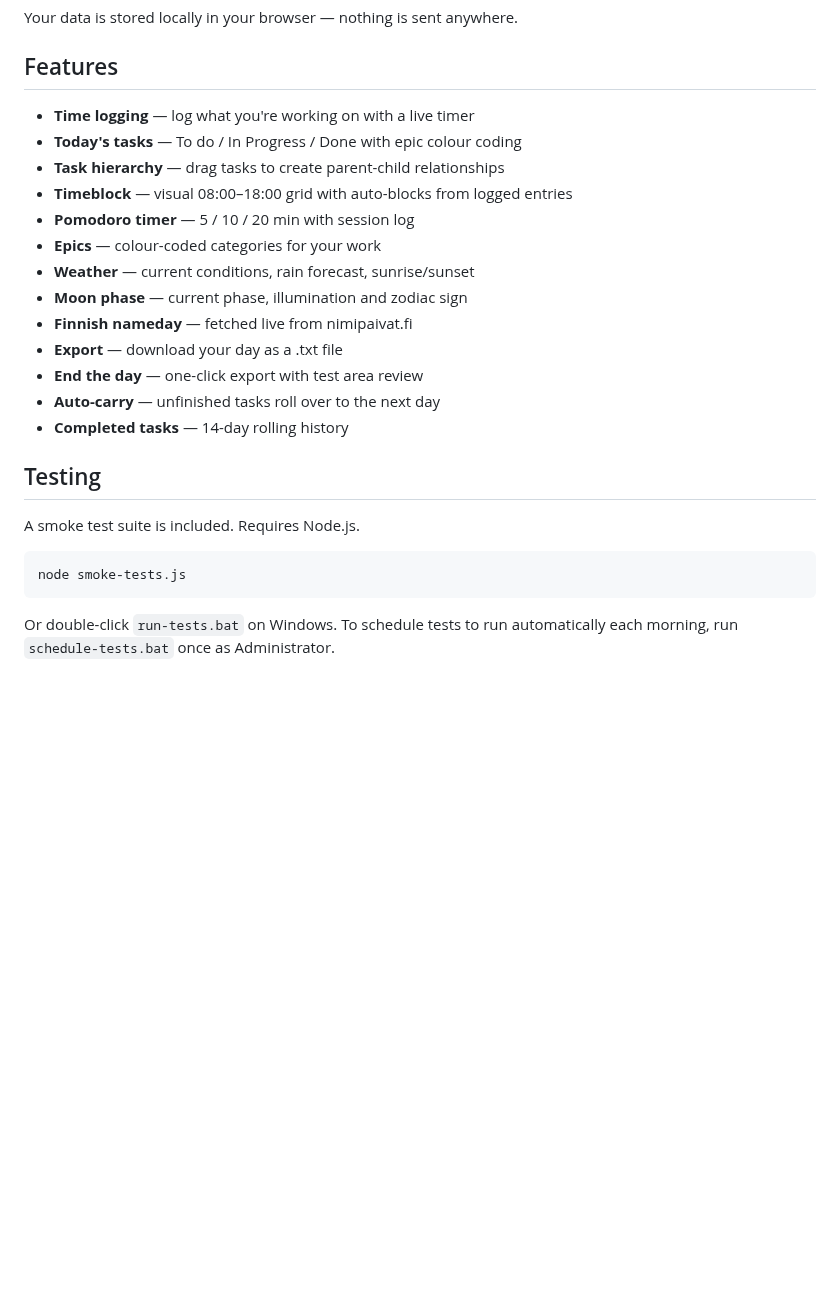
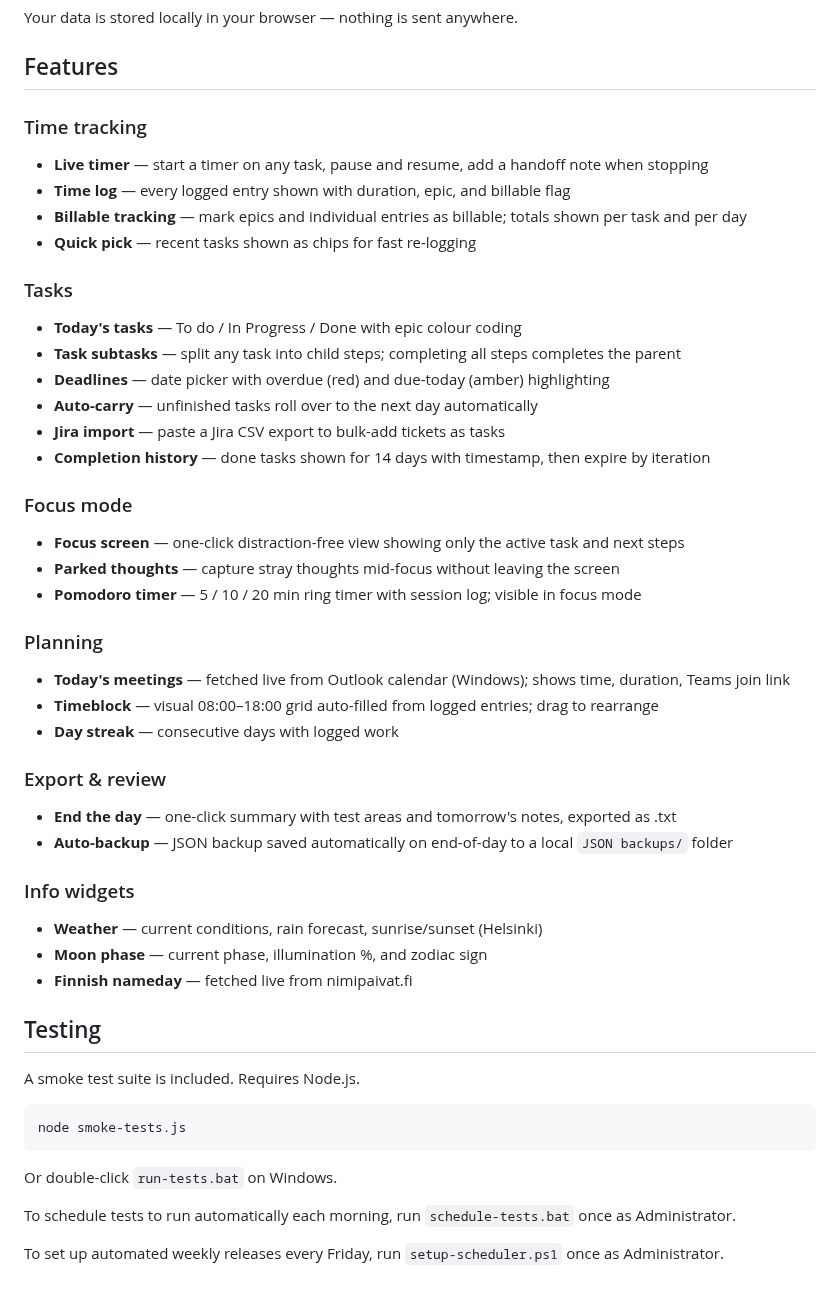
Before and after one commit to lupinesse/work-log, a Markdown page: README.md, the part around one of its changes. Rendered like a GitHub page; blank space fills up the shorter version.

Commit message:
Update README and screenshots to reflect current feature set
- Refresh all 5 screenshots with current UI and sample data
- Add focus mode screenshot (ss5-focus-mode)
- Expand README features: focus mode, parked thoughts, subtasks,
  billable tracking, Jira import, Outlook meetings, auto-backup,
  weekly release setup

Co-Authored-By: Claude Sonnet 4.6 <noreply@anthropic.com>

````diff
--- a/README.md
+++ b/README.md
@@ -33,19 +35,38 @@ Your data is stored locally in your browser — nothing is sent anywhere.
 
 ## Features
 
-- **Time logging** — log what you're working on with a live timer
+### Time tracking
+- **Live timer** — start a timer on any task, pause and resume, add a handoff note when stopping
+- **Time log** — every logged entry shown with duration, epic, and billable flag
+- **Billable tracking** — mark epics and individual entries as billable; totals shown per task and per day
+- **Quick pick** — recent tasks shown as chips for fast re-logging
+
+### Tasks
 - **Today's tasks** — To do / In Progress / Done with epic colour coding
-- **Task hierarchy** — drag tasks to create parent-child relationships
-- **Timeblock** — visual 08:00–18:00 grid with auto-blocks from logged entries
-- **Pomodoro timer** — 5 / 10 / 20 min with session log
-- **Epics** — colour-coded categories for your work
-- **Weather** — current conditions, rain forecast, sunrise/sunset
-- **Moon phase** — current phase, illumination and zodiac sign
+- **Task subtasks** — split any task into child steps; completing all steps completes the parent
+- **Deadlines** — date picker with overdue (red) and due-today (amber) highlighting
+- **Auto-carry** — unfinished tasks roll over to the next day automatically
+- **Jira import** — paste a Jira CSV export to bulk-add tickets as tasks
+- **Completion history** — done tasks shown for 14 days with timestamp, then expire by iteration
+
+### Focus mode
+- **Focus screen** — one-click distraction-free view showing only the active task and next steps
+- **Parked thoughts** — capture stray thoughts mid-focus without leaving the screen
+- **Pomodoro timer** — 5 / 10 / 20 min ring timer with session log; visible in focus mode
+
+### Planning
+- **Today's meetings** — fetched live from Outlook calendar (Windows); shows time, duration, Teams join link
+- **Timeblock** — visual 08:00–18:00 grid auto-filled from logged entries; drag to rearrange
+- **Day streak** — consecutive days with logged work
+
+### Export & review
+- **End the day** — one-click summary with test areas and tomorrow's notes, exported as .txt
+- **Auto-backup** — JSON backup saved automatically on end-of-day to a local `JSON backups/` folder
+
+### Info widgets
+- **Weather** — current conditions, rain forecast, sunrise/sunset (Helsinki)
+- **Moon phase** — current phase, illumination %, and zodiac sign
 - **Finnish nameday** — fetched live from nimipaivat.fi
-- **Export** — download your day as a .txt file
-- **End the day** — one-click export with test area review
-- **Auto-carry** — unfinished tasks roll over to the next day
-- **Completed tasks** — 14-day rolling history
 
 ## Testing
 
@@ -55,4 +76,8 @@ A smoke test suite is included. Requires Node.js.
 node smoke-tests.js
 ```
 
-Or double-click `run-tests.bat` on Windows. To schedule tests to run automatically each morning, run `schedule-tests.bat` once as Administrator.
+Or double-click `run-tests.bat` on Windows.
+
+To schedule tests to run automatically each morning, run `schedule-tests.bat` once as Administrator.
+
+To set up automated weekly releases every Friday, run `setup-scheduler.ps1` once as Administrator.
````
Also changed, not shown: other parts of README.md (+3 -1 lines), screenshots/ss1-overview.png, screenshots/ss2-tasks.png, screenshots/ss3-timeblock.png, screenshots/ss4-pomodoro.png, screenshots/ss5-focus-mode.png (added).
